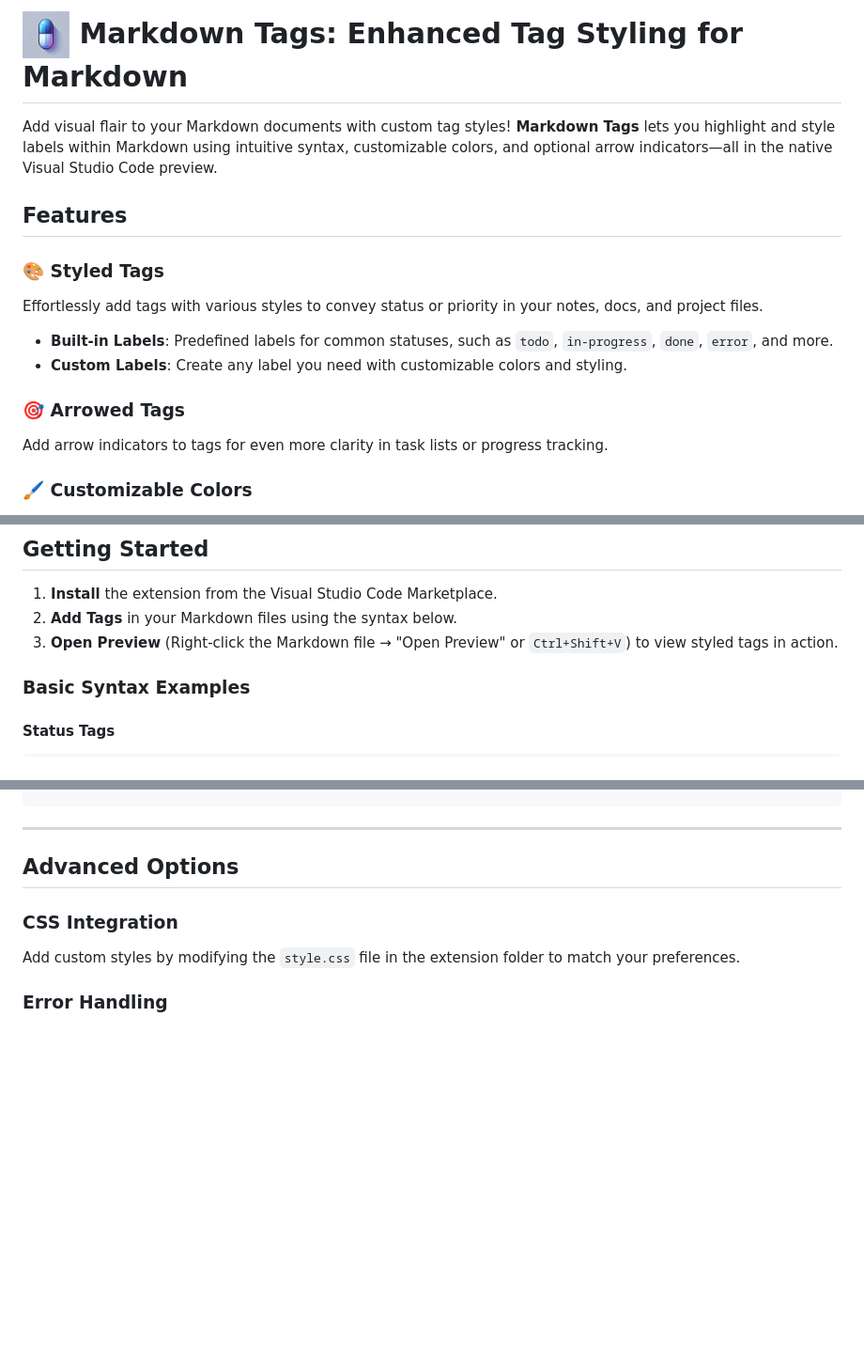
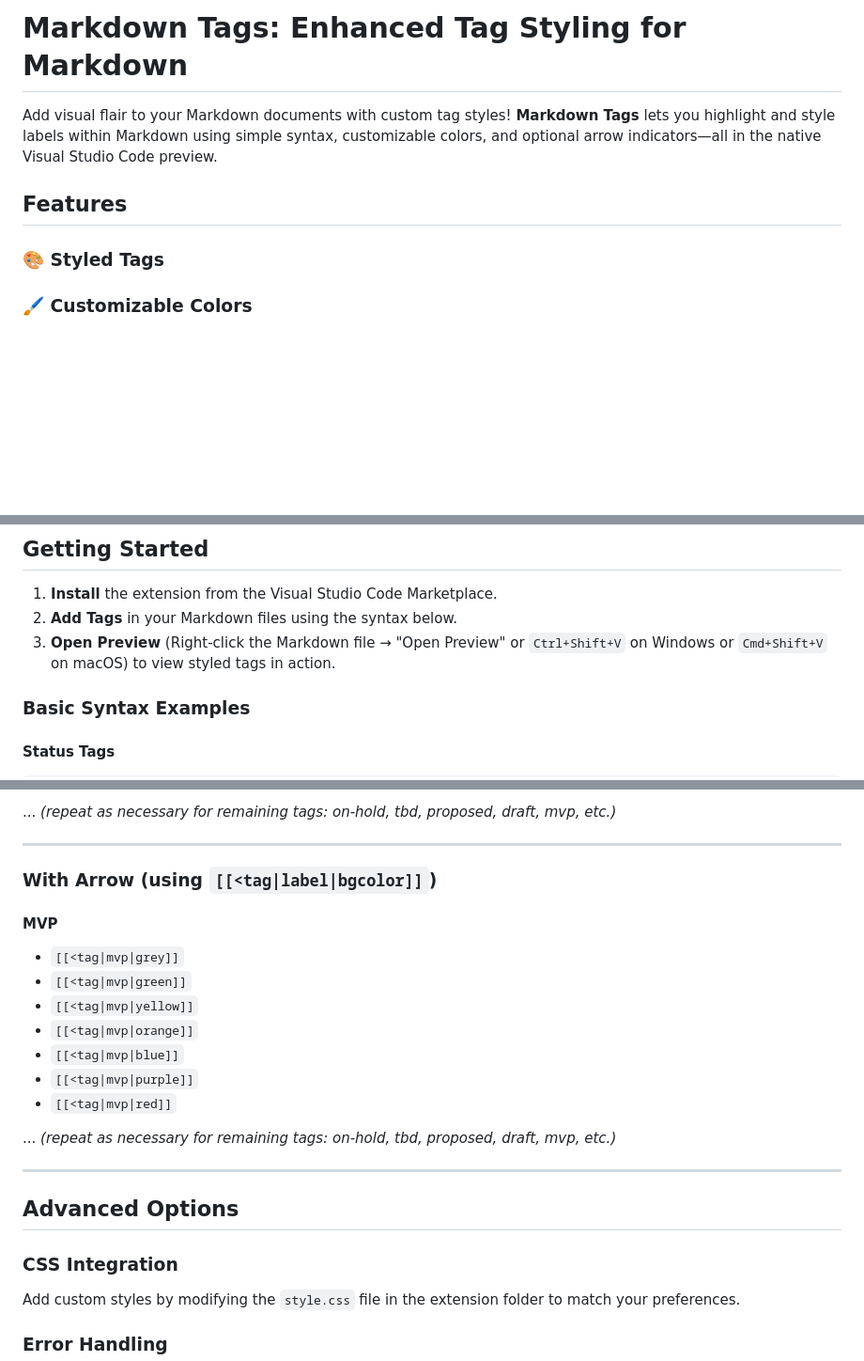
Before and after one commit to binarynoir/vscode-markdown-tags, a Markdown page: README.md, 3 parts joined by grey strips. Shown at 94% size. Rendered like a GitHub page; pictures changed too: icon.png; blank space fills up the shorter version.

Commit message:
documentation and logo updates

```diff
--- a/README.md
+++ b/README.md
@@ -1,19 +1,10 @@
-# <img src="icon.png" alt="Markdown Tags Icon" width="50" height="50"> Markdown Tags: Enhanced Tag Styling for Markdown
+# Markdown Tags: Enhanced Tag Styling for Markdown
 
-Add visual flair to your Markdown documents with custom tag styles! **Markdown Tags** lets you highlight and style labels within Markdown using intuitive syntax, customizable colors, and optional arrow indicators—all in the native Visual Studio Code preview.
+Add visual flair to your Markdown documents with custom tag styles! **Markdown Tags** lets you highlight and style labels within Markdown using simple syntax, customizable colors, and optional arrow indicators—all in the native Visual Studio Code preview.
 
 ## Features
 
 ### 🎨 Styled Tags
-
-Effortlessly add tags with various styles to convey status or priority in your notes, docs, and project files.
-
-- **Built-in Labels**: Predefined labels for common statuses, such as `todo`, `in-progress`, `done`, `error`, and more.
-- **Custom Labels**: Create any label you need with customizable colors and styling.
-
-### 🎯 Arrowed Tags
-
-Add arrow indicators to tags for even more clarity in task lists or progress tracking.
 
 ### 🖌️ Customizable Colors
 
@@ -40,7 +31,7 @@ Choose from predefined colors (`grey`, `green`, `orange`, etc.) or use custom he
 
 1. **Install** the extension from the Visual Studio Code Marketplace.
 2. **Add Tags** in your Markdown files using the syntax below.
-3. **Open Preview** (Right-click the Markdown file → "Open Preview" or `Ctrl+Shift+V`) to view styled tags in action.
+3. **Open Preview** (Right-click the Markdown file → "Open Preview" or `Ctrl+Shift+V` on Windows or `Cmd+Shift+V` on macOS) to view styled tags in action.
 
 ### Basic Syntax Examples
 
@@ -64,3 +128,20 @@ Choose from predefined colors (`grey`, `green`, `orange`, etc.) or use custom he
+... _(repeat as necessary for remaining tags: on-hold, tbd, proposed, draft, mvp, etc.)_
+
+---
+
+### With Arrow (using `[[<tag|label|bgcolor]]`)
+
+#### MVP
+
+- `[[<tag|mvp|grey]]`
+- `[[<tag|mvp|green]]`
+- `[[<tag|mvp|yellow]]`
+- `[[<tag|mvp|orange]]`
+- `[[<tag|mvp|blue]]`
+- `[[<tag|mvp|purple]]`
+- `[[<tag|mvp|red]]`
+
+... _(repeat as necessary for remaining tags: on-hold, tbd, proposed, draft, mvp, etc.)_
 
 ---
 
```
Also changed, not shown: other parts of README.md (+73 -0 lines), 1 other file.
